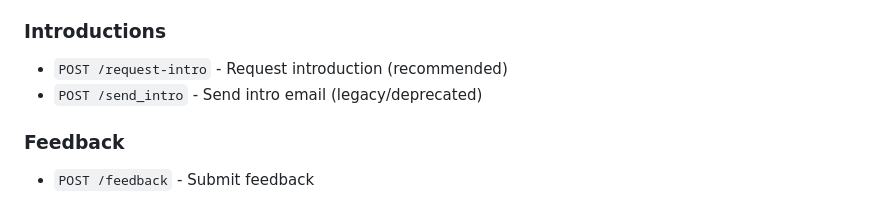
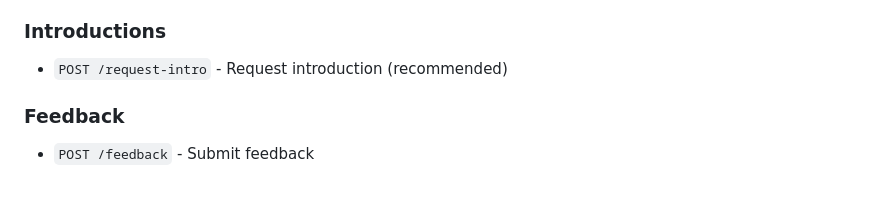
Before and after one commit to fionnano/execflex-backend, a Markdown page: README.md, the part around the change. Drawn GitHub-style.

Commit message:
chore: remove deprecated send_intro endpoint from documentation

```diff
--- a/README.md
+++ b/README.md
@@ -78,7 +78,6 @@ Environment variable loading is handled in `config/app_config.py`.
 
 ### Introductions
 - `POST /request-intro` - Request introduction (recommended)
-- `POST /send_intro` - Send intro email (legacy/deprecated)
 
 ### Feedback
 - `POST /feedback` - Submit feedback
```
